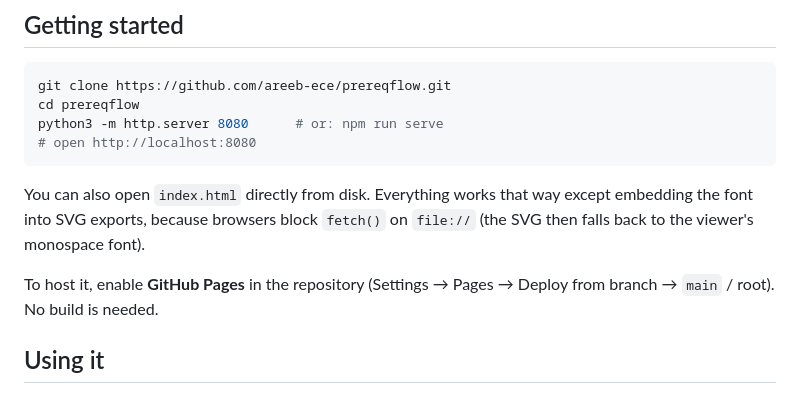
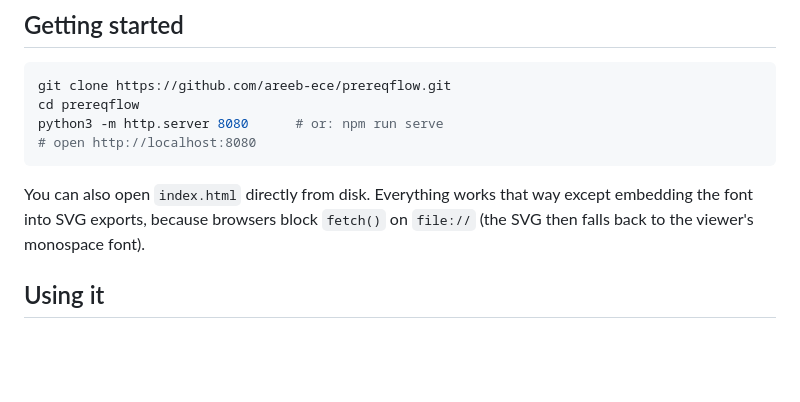
Before and after one commit to areeb-ece/prereqflow, a Markdown page: README.md, the part around the change. GitHub-like rendering; blank space fills up the shorter version.

```diff
--- a/README.md
+++ b/README.md
@@ -36,9 +36,6 @@ python3 -m http.server 8080      # or: npm run serve
 You can also open `index.html` directly from disk. Everything works that way except
 embedding the font into SVG exports, because browsers block `fetch()` on `file://`
 (the SVG then falls back to the viewer's monospace font).
-
-To host it, enable **GitHub Pages** in the repository (Settings → Pages → Deploy
-from branch → `main` / root). No build is needed.
 
 ## Using it
 
```
